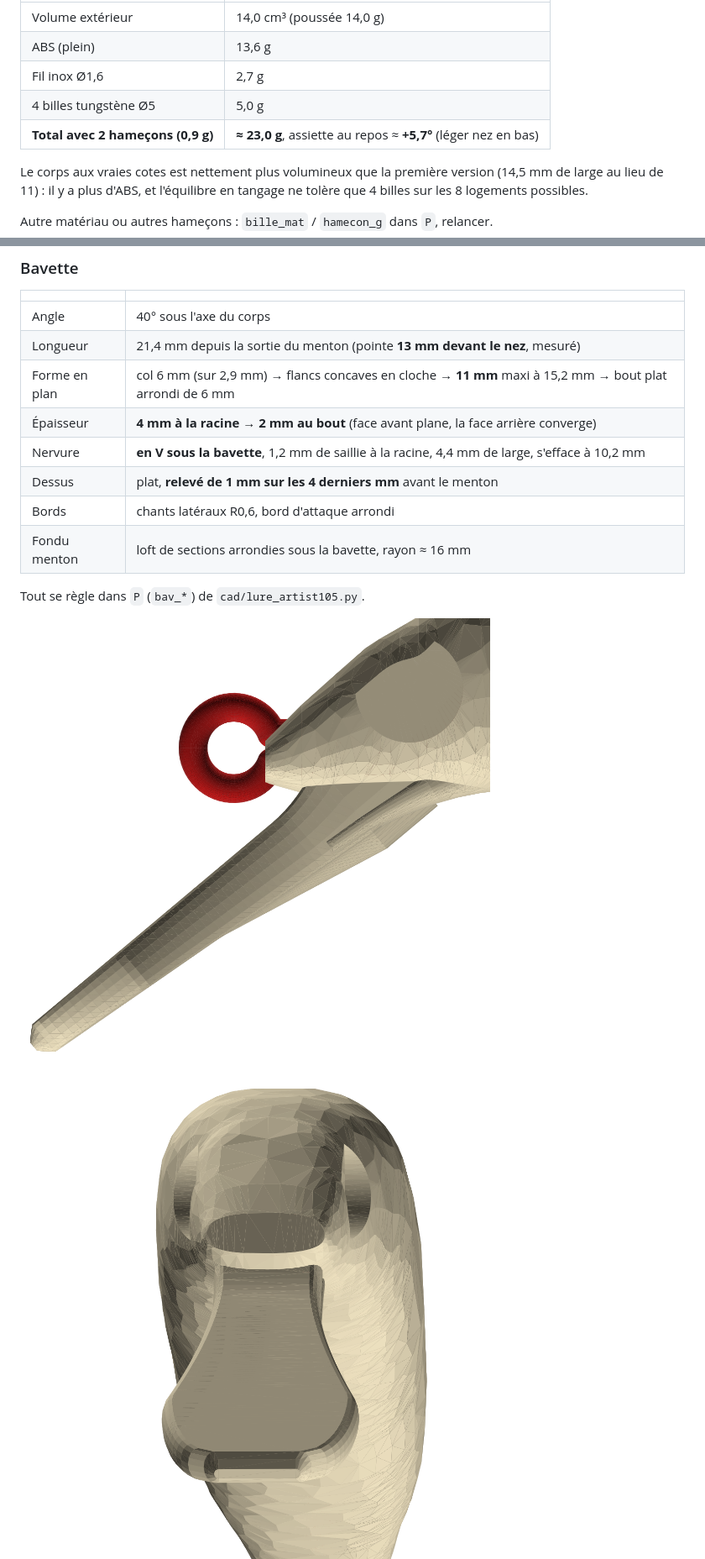
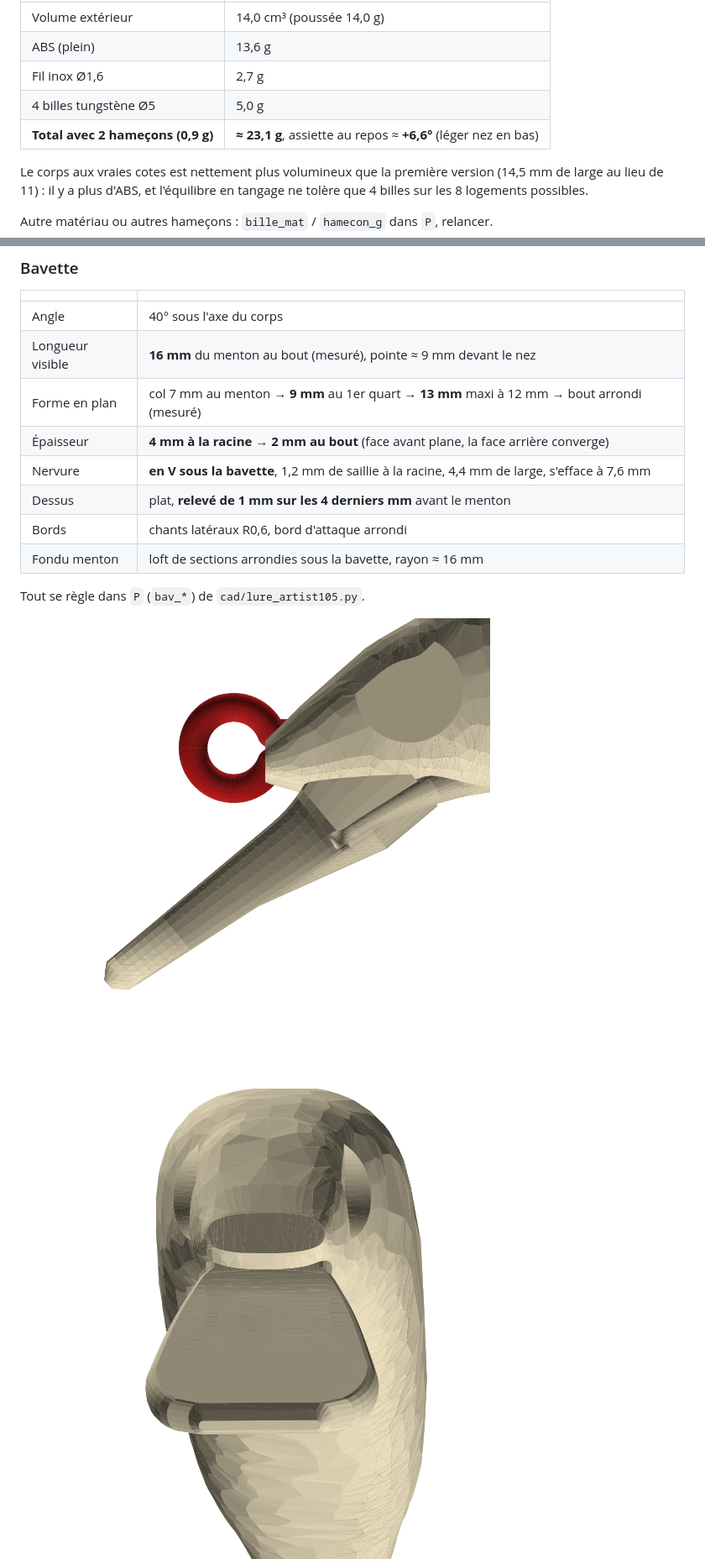
Before and after one commit to CREATIVE5486/DMF-Lure, a Markdown page: README.md, 2 parts joined by grey strips. Shown at 84% size. Drawn GitHub-style; pictures changed too: docs/bavette_face.png, docs/bavette_profil.png.

Commit message:
Lip planform and length from measurements: 16 mm, 9 -> 13 mm wide
Co-Authored-By: Claude Opus 5.5 <noreply@anthropic.com>
Claude-Session: https://claude.ai/code/session_01FqN2wrp4sDhFu827ooW5YL

```diff
--- a/README.md
+++ b/README.md
@@ -73,7 +73,7 @@ traversant, pas par la colle.
 | ABS (plein) | 13,6 g |
 | Fil inox Ø1,6 | 2,7 g |
 | 4 billes tungstène Ø5 | 5,0 g |
-| **Total avec 2 hameçons (0,9 g)** | **≈ 23,0 g**, assiette au repos ≈ **+5,7°** (léger nez en bas) |
+| **Total avec 2 hameçons (0,9 g)** | **≈ 23,1 g**, assiette au repos ≈ **+6,6°** (léger nez en bas) |
 
 Le corps aux vraies cotes est nettement plus volumineux que la première version (14,5 mm de large au lieu de 11) :
 il y a plus d'ABS, et l'équilibre en tangage ne tolère que 4 billes sur les 8 logements possibles.
@@ -118,10 +118,10 @@ Longueur développée 168 mm → **couper 190 mm**. Tous les plis se font autour
 | | |
 |---|---|
 | Angle | 40° sous l'axe du corps |
-| Longueur | 21,4 mm depuis la sortie du menton (pointe **13 mm devant le nez**, mesuré) |
-| Forme en plan | col 6 mm (sur 2,9 mm) → flancs concaves en cloche → **11 mm** maxi à 15,2 mm → bout plat arrondi de 6 mm |
+| Longueur visible | **16 mm** du menton au bout (mesuré), pointe ≈ 9 mm devant le nez |
+| Forme en plan | col 7 mm au menton → **9 mm** au 1er quart → **13 mm** maxi à 12 mm → bout arrondi (mesuré) |
 | Épaisseur | **4 mm à la racine → 2 mm au bout** (face avant plane, la face arrière converge) |
-| Nervure | **en V sous la bavette**, 1,2 mm de saillie à la racine, 4,4 mm de large, s'efface à 10,2 mm |
+| Nervure | **en V sous la bavette**, 1,2 mm de saillie à la racine, 4,4 mm de large, s'efface à 7,6 mm |
 | Dessus | plat, **relevé de 1 mm sur les 4 derniers mm** avant le menton |
 | Bords | chants latéraux R0,6, bord d'attaque arrondi |
 | Fondu menton | loft de sections arrondies sous la bavette, rayon ≈ 16 mm |
```
Also changed, not shown: docs/bavette_dessus.png, docs/dessous_bavette_conge.png, 7 other files.
